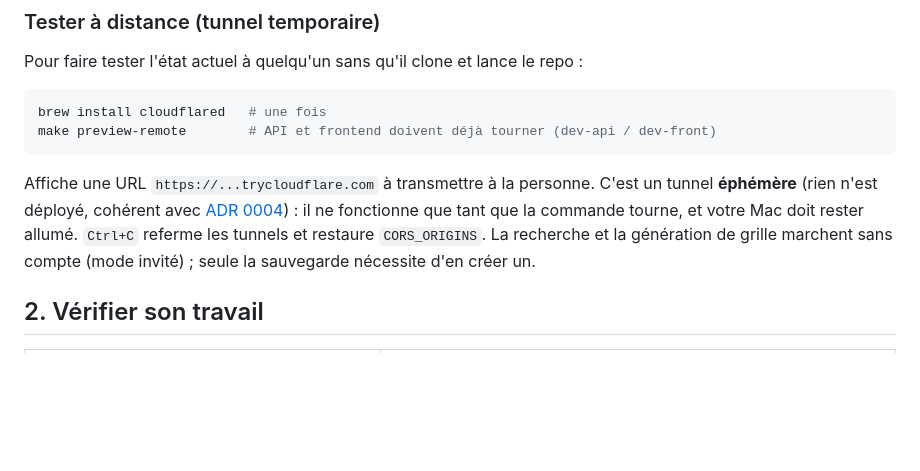
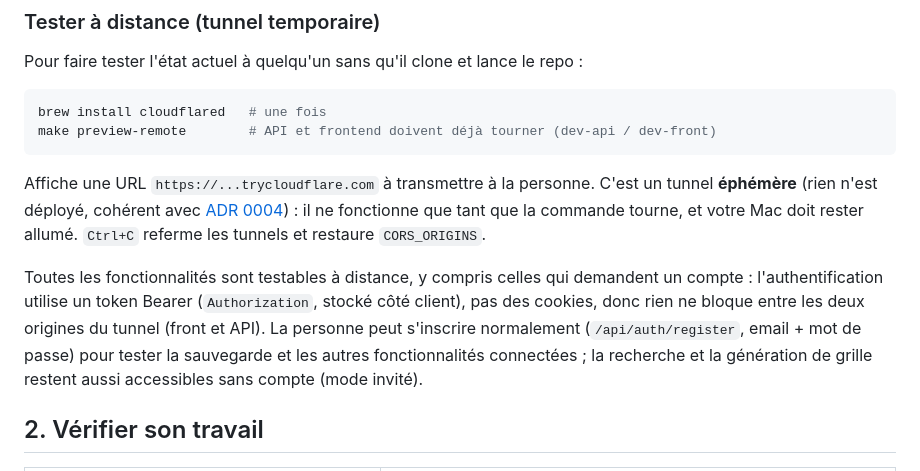
Before and after one commit to maximefd/terminator-app, a Markdown page: CONTRIBUTING.md, the part around the change. GitHub-like rendering; blank space fills up the shorter version.

Commit message:
docs(contributing): préciser que le tunnel couvre aussi les fonctionnalités connectées
L'auth passe par un token Bearer (localStorage), pas des cookies : pas de
souci CORS/CSRF cross-origin entre les deux tunnels, confirmé en lisant
backend/app.py, backend/auth.py et frontend/src/lib/api-client.ts.

Co-Authored-By: Claude Sonnet 5 <noreply@anthropic.com>

````diff
--- a/CONTRIBUTING.md
+++ b/CONTRIBUTING.md
@@ -27,7 +27,13 @@ brew install cloudflared   # une fois
 make preview-remote        # API et frontend doivent déjà tourner (dev-api / dev-front)
 ```
 
-Affiche une URL `https://...trycloudflare.com` à transmettre à la personne. C'est un tunnel **éphémère** (rien n'est déployé, cohérent avec [ADR 0004](docs/adr/0004-pas-de-deploiement-en-ligne.md)) : il ne fonctionne que tant que la commande tourne, et votre Mac doit rester allumé. `Ctrl+C` referme les tunnels et restaure `CORS_ORIGINS`. La recherche et la génération de grille marchent sans compte (mode invité) ; seule la sauvegarde nécessite d'en créer un.
+Affiche une URL `https://...trycloudflare.com` à transmettre à la personne. C'est un tunnel **éphémère** (rien n'est déployé, cohérent avec [ADR 0004](docs/adr/0004-pas-de-deploiement-en-ligne.md)) : il ne fonctionne que tant que la commande tourne, et votre Mac doit rester allumé. `Ctrl+C` referme les tunnels et restaure `CORS_ORIGINS`.
+
+Toutes les fonctionnalités sont testables à distance, y compris celles qui demandent un compte : l'authentification
+utilise un token Bearer (`Authorization`, stocké côté client), pas des cookies, donc rien ne bloque entre les deux
+origines du tunnel (front et API). La personne peut s'inscrire normalement (`/api/auth/register`, email + mot de
+passe) pour tester la sauvegarde et les autres fonctionnalités connectées ; la recherche et la génération de grille
+restent aussi accessibles sans compte (mode invité).
 
 ## 2. Vérifier son travail
 
````
